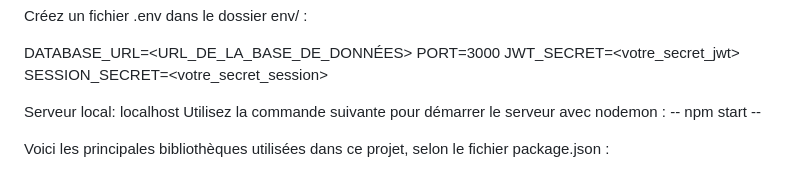
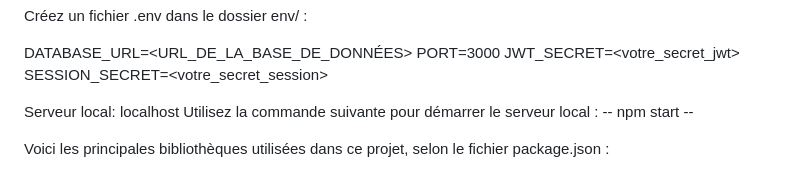
Before and after one commit to domefou/devoir_rest_express, a Markdown page: README.md, the part around the change. Rendered like a GitHub page.

Commit message:
modification de readme.md

```diff
--- a/README.md
+++ b/README.md
@@ -45,7 +45,7 @@ SESSION_SECRET=<votre_secret_session>
 
 Serveur local:
 localhost
-Utilisez la commande suivante pour démarrer le serveur avec nodemon :
+Utilisez la commande suivante pour démarrer le serveur local :
 -- npm start --
 
 
```
